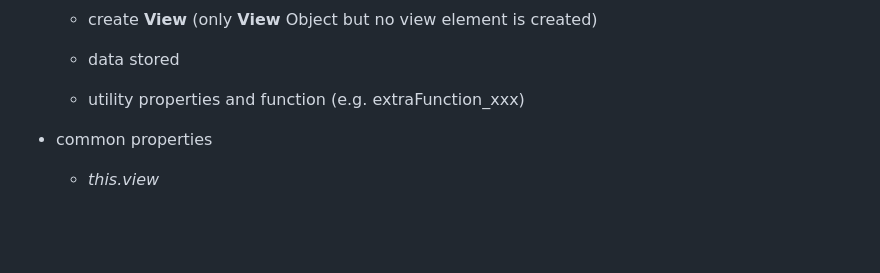
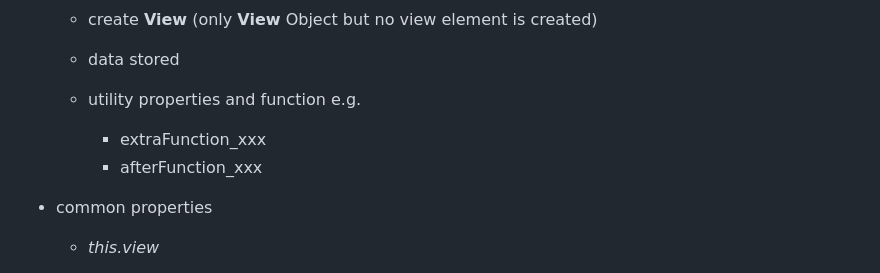
Before and after one commit to santirak/_JsLib, a Markdown page: README.md, the part around the change. GitHub-like rendering; blank space fills up the shorter version.

```diff
--- a/README.md
+++ b/README.md
@@ -36,7 +36,9 @@ Consists of 2 files, **View** and **ViewController or Model**, with the ideas of
     - create **View** (only **View** Object but no view element is created)
     - data stored
 
-    - utility properties and function (e.g. extraFunction_xxx)
+    - utility properties and function e.g.
+        - extraFunction_xxx
+        - afterFunction_xxx
 
 
 - common properties
```
